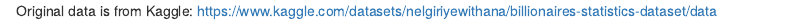
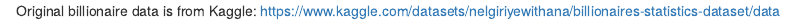
Before and after one commit to courtneyhodge/STAT-6021-Project, an R Markdown document (Original Dataset/README.rmd): the page in a window 1100 px wide, from its top. Rendered offline with R 4.5, knitr and Pandoc, with nearby package versions.

Commit message:
Update README.rmd

```diff
--- a/Original Dataset/README.rmd
+++ b/Original Dataset/README.rmd
@@ -1,2 +1,2 @@
-Original data is from Kaggle:
+Original billionaire data is from Kaggle:
 https://www.kaggle.com/datasets/nelgiriyewithana/billionaires-statistics-dataset/data
```
